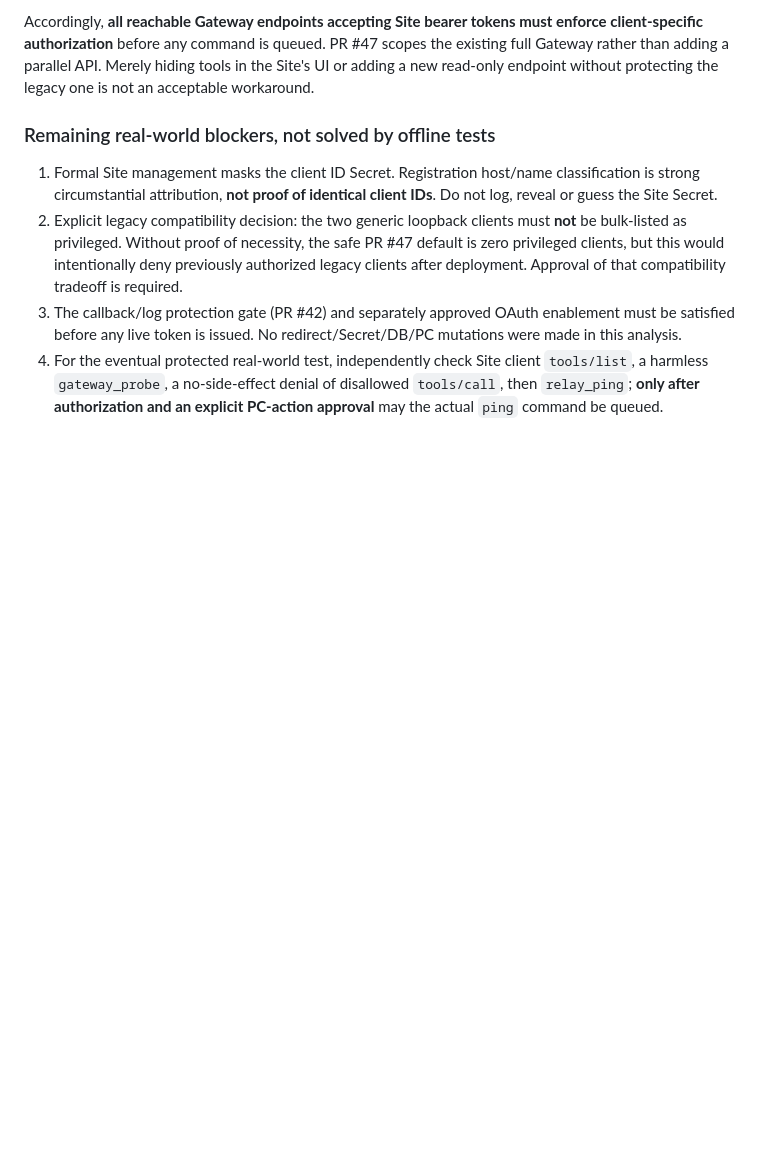
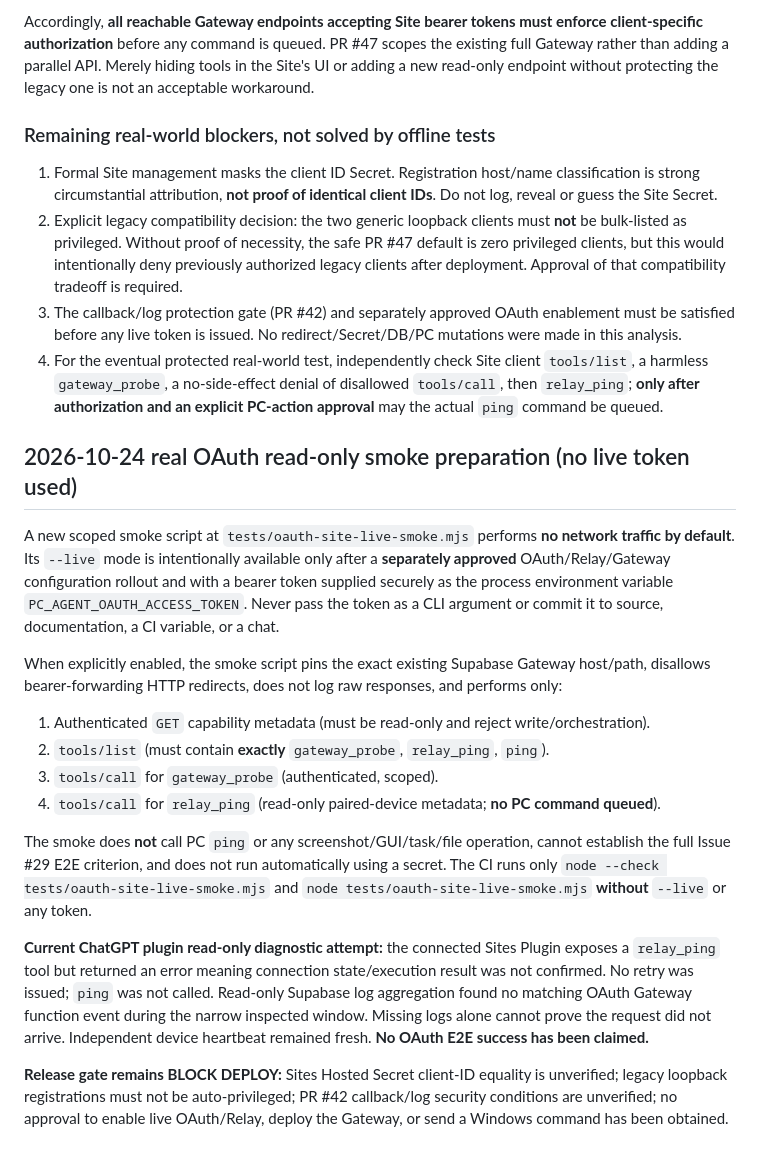
Before and after one commit to EliteMay/pc-agent, a Markdown page: docs/issue-29-oauth-client-scope.md, the part around the change. GitHub-like rendering; blank space fills up the shorter version.

Commit message:
docs(gateway): define approval-gated no-PC real OAuth smoke and report current blocker

```diff
--- a/docs/issue-29-oauth-client-scope.md
+++ b/docs/issue-29-oauth-client-scope.md
@@ -128,3 +128,19 @@ Accordingly, **all reachable Gateway endpoints accepting Site bearer tokens must
 2. Explicit legacy compatibility decision: the two generic loopback clients must **not** be bulk-listed as privileged. Without proof of necessity, the safe PR #47 default is zero privileged clients, but this would intentionally deny previously authorized legacy clients after deployment. Approval of that compatibility tradeoff is required.
 3. The callback/log protection gate (PR #42) and separately approved OAuth enablement must be satisfied before any live token is issued. No redirect/Secret/DB/PC mutations were made in this analysis.
 4. For the eventual protected real-world test, independently check Site client `tools/list`, a harmless `gateway_probe`, a no-side-effect denial of disallowed `tools/call`, then `relay_ping`; **only after authorization and an explicit PC-action approval** may the actual `ping` command be queued.
+
+## 2026-10-24 real OAuth read-only smoke preparation (no live token used)
+
+A new scoped smoke script at `tests/oauth-site-live-smoke.mjs` performs **no network traffic by default**. Its `--live` mode is intentionally available only after a **separately approved** OAuth/Relay/Gateway configuration rollout and with a bearer token supplied securely as the process environment variable `PC_AGENT_OAUTH_ACCESS_TOKEN`. Never pass the token as a CLI argument or commit it to source, documentation, a CI variable, or a chat.
+
+When explicitly enabled, the smoke script pins the exact existing Supabase Gateway host/path, disallows bearer-forwarding HTTP redirects, does not log raw responses, and performs only:
+1. Authenticated `GET` capability metadata (must be read-only and reject write/orchestration).
+2. `tools/list` (must contain **exactly** `gateway_probe`, `relay_ping`, `ping`).
+3. `tools/call` for `gateway_probe` (authenticated, scoped).
+4. `tools/call` for `relay_ping` (read-only paired-device metadata; **no PC command queued**).
+
+The smoke does **not** call PC `ping` or any screenshot/GUI/task/file operation, cannot establish the full Issue #29 E2E criterion, and does not run automatically using a secret. The CI runs only `node --check tests/oauth-site-live-smoke.mjs` and `node tests/oauth-site-live-smoke.mjs` **without** `--live` or any token.
+
+**Current ChatGPT plugin read-only diagnostic attempt:** the connected Sites Plugin exposes a `relay_ping` tool but returned an error meaning connection state/execution result was not confirmed. No retry was issued; `ping` was not called. Read-only Supabase log aggregation found no matching OAuth Gateway function event during the narrow inspected window. Missing logs alone cannot prove the request did not arrive. Independent device heartbeat remained fresh. **No OAuth E2E success has been claimed.**
+
+**Release gate remains BLOCK DEPLOY:** Sites Hosted Secret client-ID equality is unverified; legacy loopback registrations must not be auto-privileged; PR #42 callback/log security conditions are unverified; no approval to enable live OAuth/Relay, deploy the Gateway, or send a Windows command has been obtained.
```
